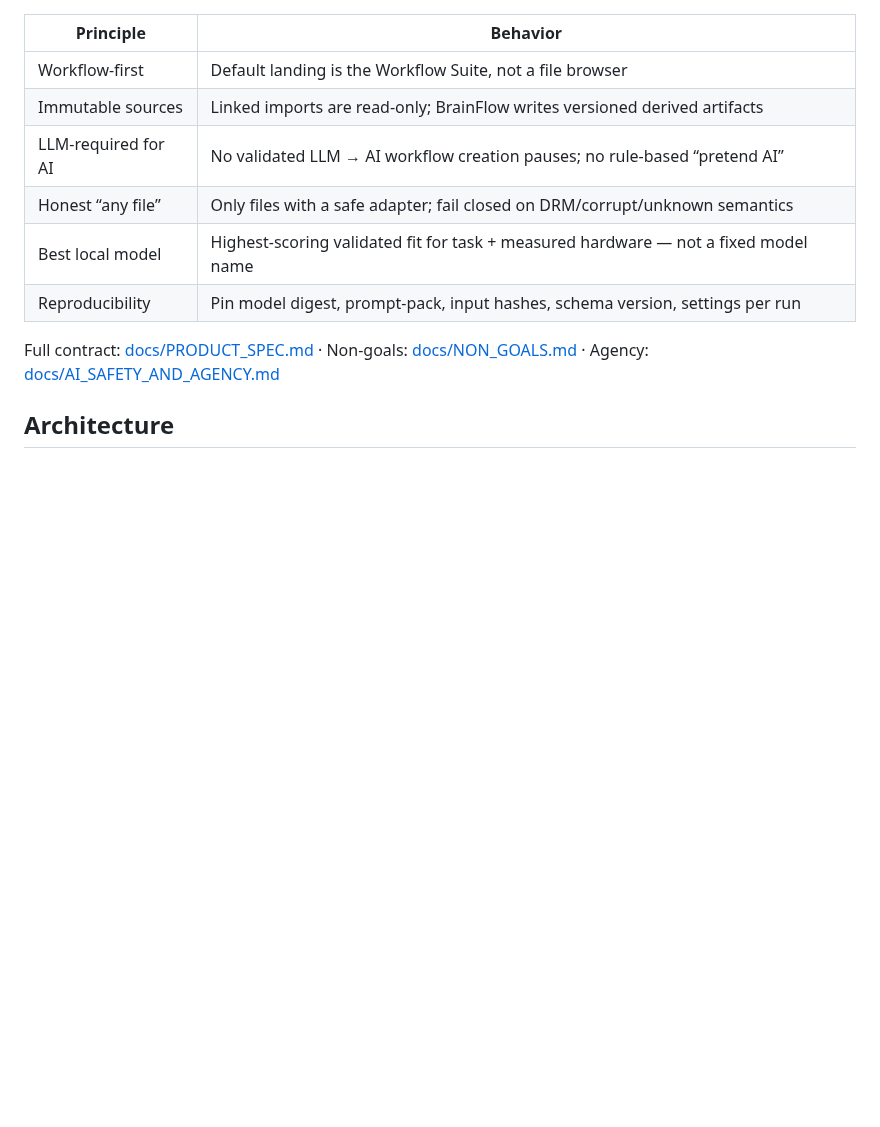
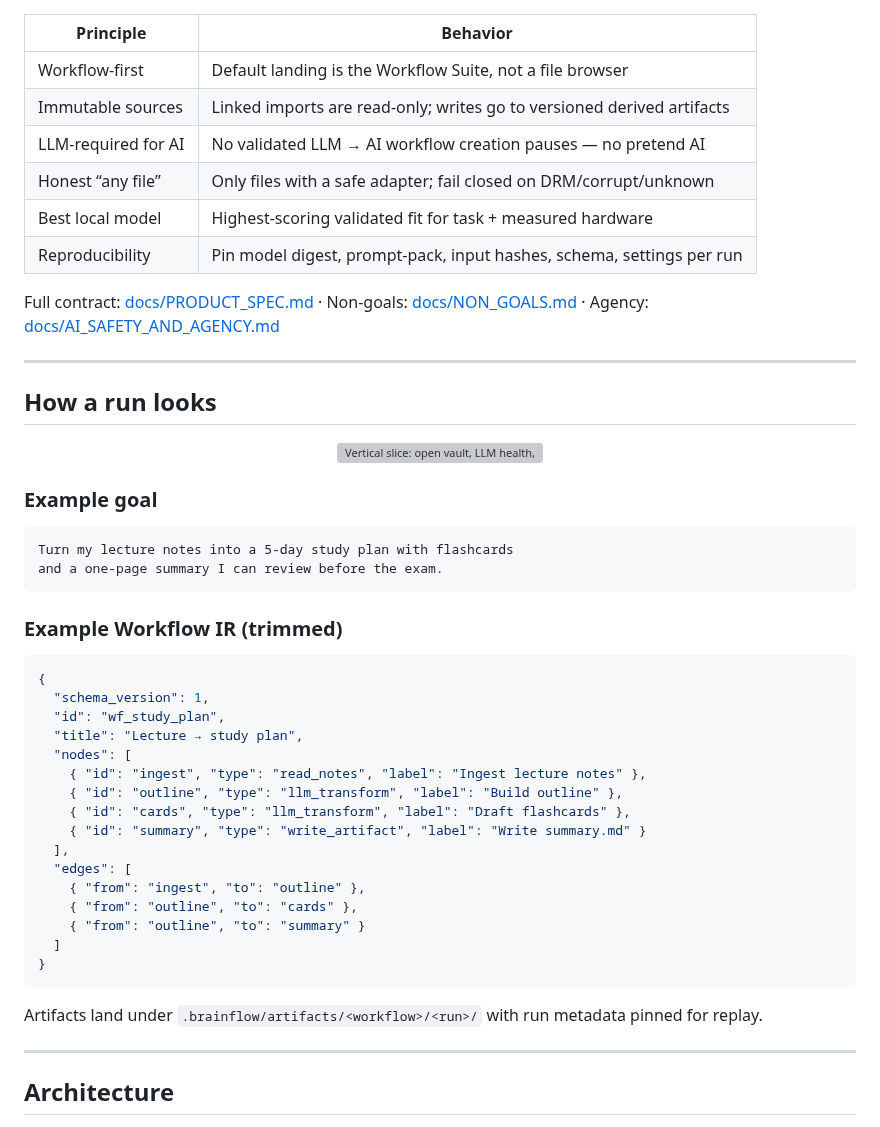
Before and after one commit to ericcayers-ai/BrainFlow, a Markdown page: README.md, the part around one of its changes. GitHub-like rendering; blank space fills up the shorter version; grey boxes are pictures that could not be loaded.

````diff
--- a/README.md
+++ b/README.md
@@ -12,12 +61,52 @@ BrainFlow is a **desktop-first, local-first** knowledge and workflow environment
 | Principle | Behavior |
 |-----------|----------|
 | Workflow-first | Default landing is the Workflow Suite, not a file browser |
-| Immutable sources | Linked imports are read-only; BrainFlow writes versioned derived artifacts |
-| LLM-required for AI | No validated LLM → AI workflow creation pauses; no rule-based “pretend AI” |
-| Honest “any file” | Only files with a safe adapter; fail closed on DRM/corrupt/unknown semantics |
-| Best local model | Highest-scoring validated fit for task + measured hardware — not a fixed model name |
-| Reproducibility | Pin model digest, prompt-pack, input hashes, schema version, settings per run |
+| Immutable sources | Linked imports are read-only; writes go to versioned derived artifacts |
+| LLM-required for AI | No validated LLM → AI workflow creation pauses — no pretend AI |
+| Honest “any file” | Only files with a safe adapter; fail closed on DRM/corrupt/unknown |
+| Best local model | Highest-scoring validated fit for task + measured hardware |
+| Reproducibility | Pin model digest, prompt-pack, input hashes, schema, settings per run |
 
 Full contract: [docs/PRODUCT_SPEC.md](docs/PRODUCT_SPEC.md) · Non-goals: [docs/NON_GOALS.md](docs/NON_GOALS.md) · Agency: [docs/AI_SAFETY_AND_AGENCY.md](docs/AI_SAFETY_AND_AGENCY.md)
 
+---
+
+## How a run looks
+
+<p align="center">
+  <img src="docs/assets/readme/vertical-slice.svg" alt="Vertical slice: open vault, LLM health, generate, graph, artifact, reopen" width="100%" />
+</p>
+
+### Example goal
+
+```text
+Turn my lecture notes into a 5-day study plan with flashcards
+and a one-page summary I can review before the exam.
+```
+
+### Example Workflow IR (trimmed)
+
+```json
+{
+  "schema_version": 1,
+  "id": "wf_study_plan",
+  "title": "Lecture → study plan",
+  "nodes": [
+    { "id": "ingest", "type": "read_notes", "label": "Ingest lecture notes" },
+    { "id": "outline", "type": "llm_transform", "label": "Build outline" },
+    { "id": "cards", "type": "llm_transform", "label": "Draft flashcards" },
+    { "id": "summary", "type": "write_artifact", "label": "Write summary.md" }
+  ],
+  "edges": [
+    { "from": "ingest", "to": "outline" },
+    { "from": "outline", "to": "cards" },
+    { "from": "outline", "to": "summary" }
+  ]
+}
+```
+
+Artifacts land under `.brainflow/artifacts/<workflow>/<run>/` with run metadata pinned for replay.
+
+---
+
 ## Architecture
````
Also changed, not shown: other parts of README.md (+116 -74 lines), docs/assets/readme/app-icon.png (added), docs/assets/readme/hero-banner.jpg (added), docs/assets/readme/shell-notes.jpg (added), docs/assets/readme/shell-workflow.jpg (added), 2 other files.
